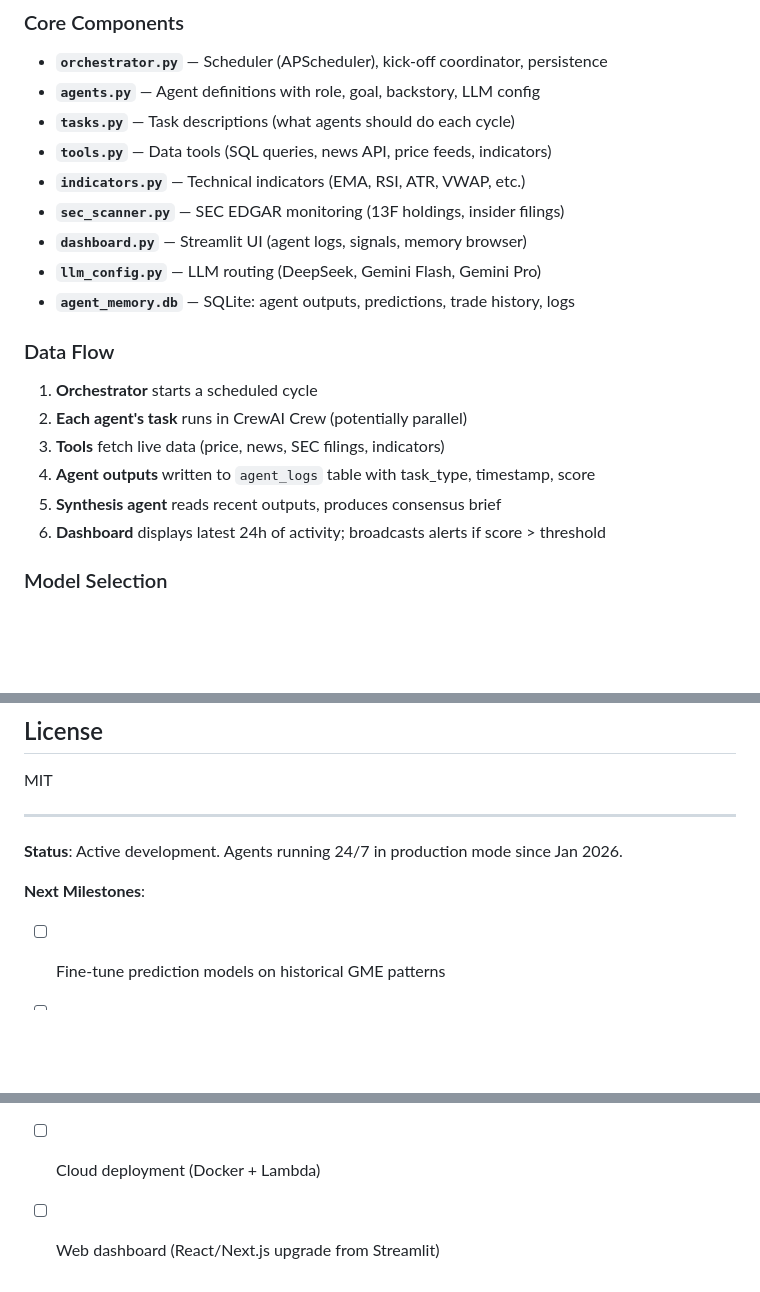
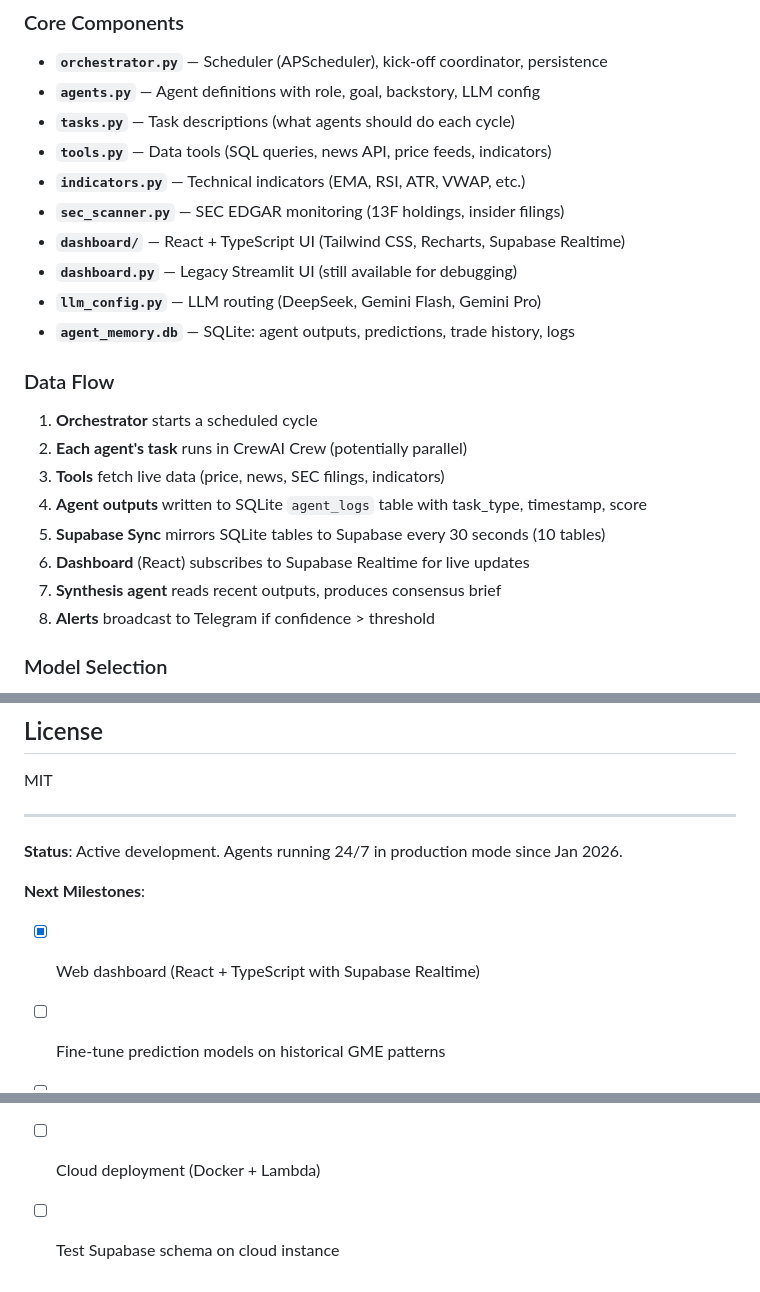
Before and after one commit to nfttrove/gme-agent-team, a Markdown page: README.md, 3 parts joined by grey strips. Rendered like a GitHub page; blank space fills up the shorter version.

```diff
--- a/README.md
+++ b/README.md
@@ -115,7 +167,8 @@ pkill -f orchestrator.py
 - **`tools.py`** — Data tools (SQL queries, news API, price feeds, indicators)
 - **`indicators.py`** — Technical indicators (EMA, RSI, ATR, VWAP, etc.)
 - **`sec_scanner.py`** — SEC EDGAR monitoring (13F holdings, insider filings)
-- **`dashboard.py`** — Streamlit UI (agent logs, signals, memory browser)
+- **`dashboard/`** — React + TypeScript UI (Tailwind CSS, Recharts, Supabase Realtime)
+- **`dashboard.py`** — Legacy Streamlit UI (still available for debugging)
 - **`llm_config.py`** — LLM routing (DeepSeek, Gemini Flash, Gemini Pro)
 - **`agent_memory.db`** — SQLite: agent outputs, predictions, trade history, logs
 
@@ -124,9 +177,11 @@ pkill -f orchestrator.py
 1. **Orchestrator** starts a scheduled cycle
 2. **Each agent's task** runs in CrewAI Crew (potentially parallel)
 3. **Tools** fetch live data (price, news, SEC filings, indicators)
-4. **Agent outputs** written to `agent_logs` table with task_type, timestamp, score
-5. **Synthesis agent** reads recent outputs, produces consensus brief
-6. **Dashboard** displays latest 24h of activity; broadcasts alerts if score > threshold
+4. **Agent outputs** written to SQLite `agent_logs` table with task_type, timestamp, score
+5. **Supabase Sync** mirrors SQLite tables to Supabase every 30 seconds (10 tables)
+6. **Dashboard** (React) subscribes to Supabase Realtime for live updates
+7. **Synthesis agent** reads recent outputs, produces consensus brief
+8. **Alerts** broadcast to Telegram if confidence > threshold
 
 ### Model Selection
 
@@ -265,8 +320,9 @@ MIT
 **Status**: Active development. Agents running 24/7 in production mode since Jan 2026.
 
 **Next Milestones**:
+- [x] Web dashboard (React + TypeScript with Supabase Realtime)
 - [ ] Fine-tune prediction models on historical GME patterns
 - [ ] Add portfolio backtesting engine
 - [ ] Integrate live broker orders (IBKR)
 - [ ] Cloud deployment (Docker + Lambda)
-- [ ] Web dashboard (React/Next.js upgrade from Streamlit)
+- [ ] Test Supabase schema on cloud instance
```
Also changed, not shown: other parts of README.md (+54 -2 lines).
